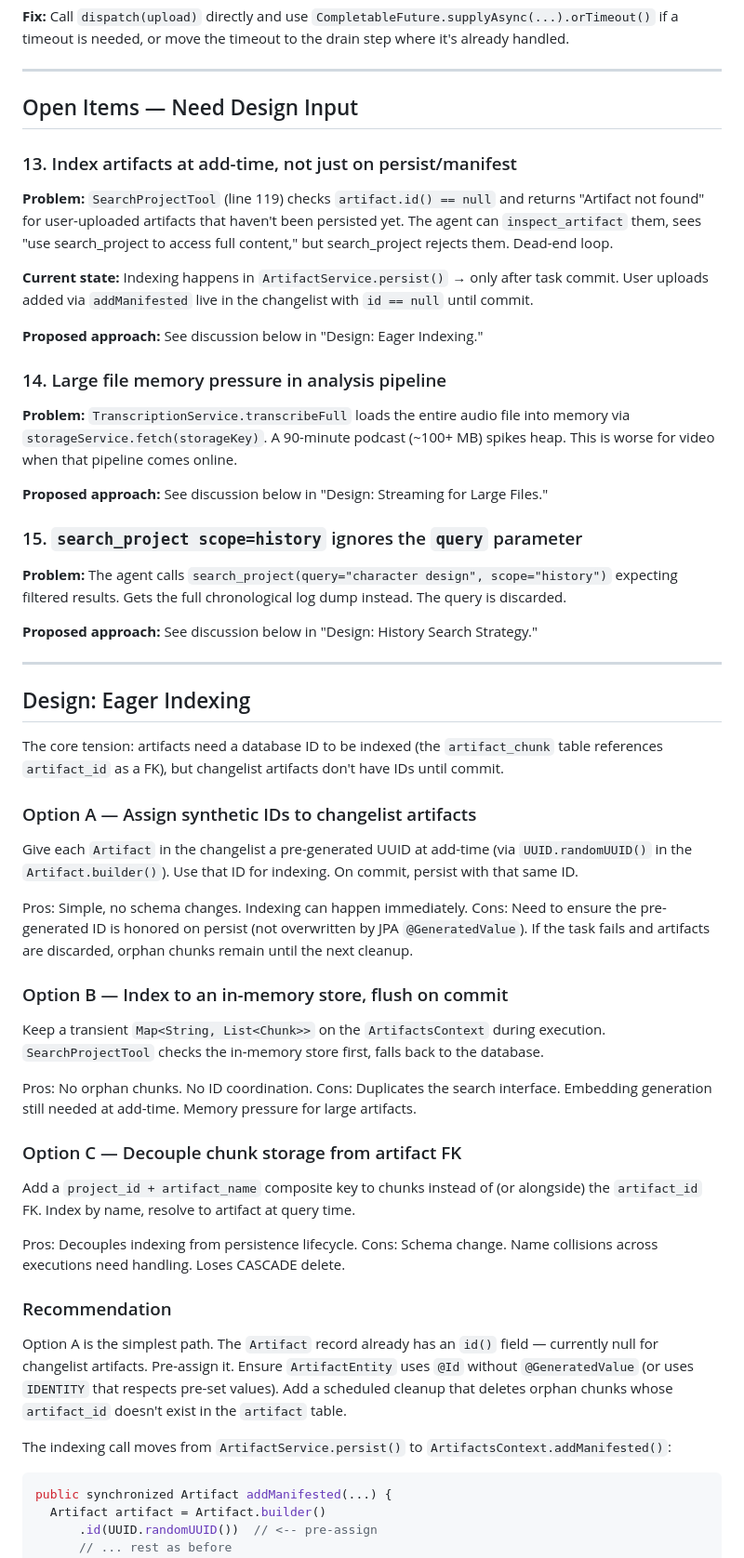
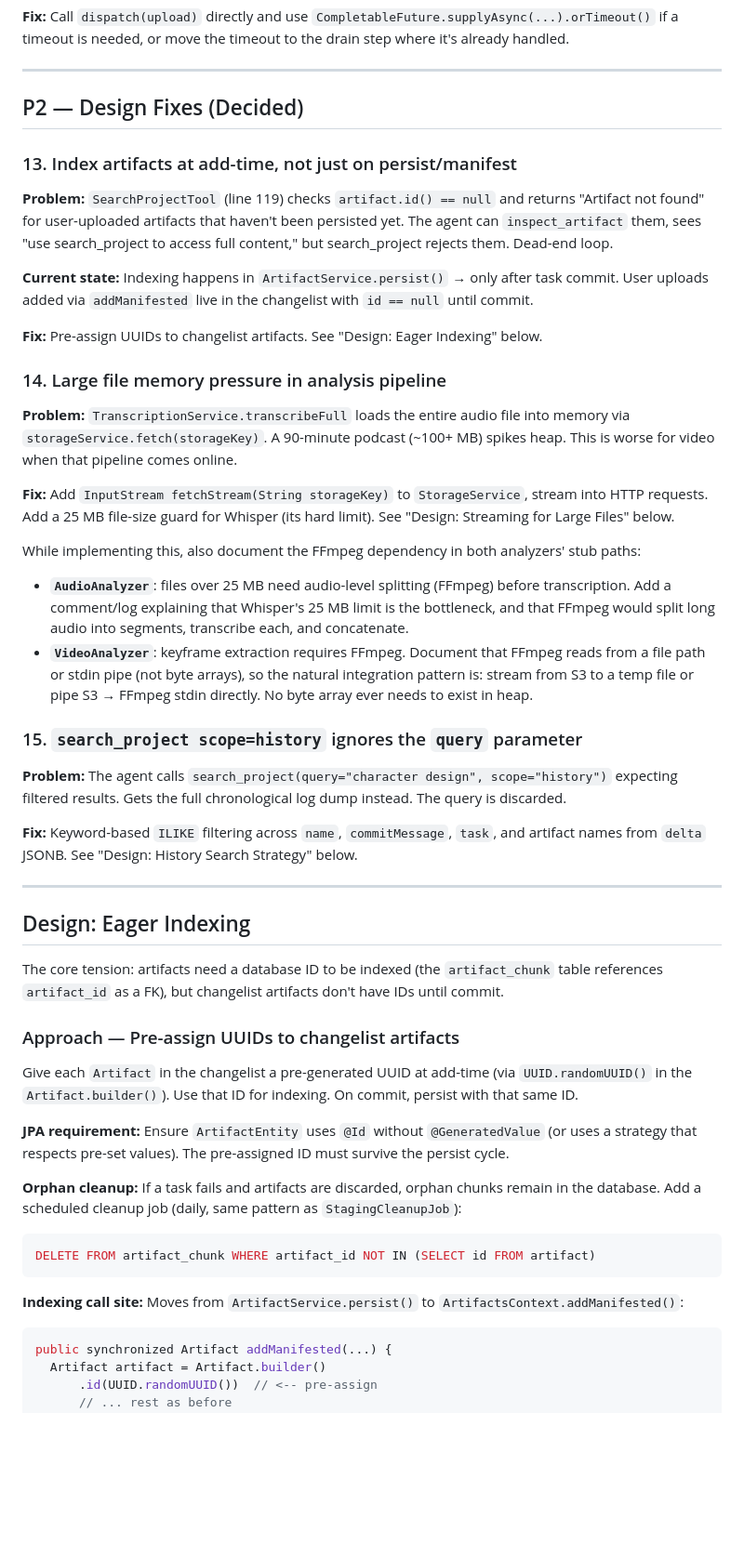
Before and after one commit to lukeashford/hypocaust, a Markdown page: PLAN.md, the part around one of its changes. Shown at 93% size. GitHub-like rendering; blank space fills up the shorter version.

````diff
--- a/PLAN.md
+++ b/PLAN.md
@@ -188,7 +188,7 @@ if a timeout is needed, or move the timeout to the drain step where it's already
 
 ---
 
-## Open Items — Need Design Input
+## P2 — Design Fixes (Decided)
 
 ### 13. Index artifacts at add-time, not just on persist/manifest
 
@@ -200,7 +200,7 @@ rejects them. Dead-end loop.
 **Current state:** Indexing happens in `ArtifactService.persist()` → only after task commit.
 User uploads added via `addManifested` live in the changelist with `id == null` until commit.
 
-**Proposed approach:** See discussion below in "Design: Eager Indexing."
+**Fix:** Pre-assign UUIDs to changelist artifacts. See "Design: Eager Indexing" below.
 
 ### 14. Large file memory pressure in analysis pipeline
 
@@ -208,7 +208,19 @@ User uploads added via `addManifested` live in the changelist with `id == null`
 `storageService.fetch(storageKey)`. A 90-minute podcast (~100+ MB) spikes heap. This is worse
 for video when that pipeline comes online.
 
-**Proposed approach:** See discussion below in "Design: Streaming for Large Files."
+**Fix:** Add `InputStream fetchStream(String storageKey)` to `StorageService`, stream into
+HTTP requests. Add a 25 MB file-size guard for Whisper (its hard limit). See "Design:
+Streaming for Large Files" below.
+
+While implementing this, also document the FFmpeg dependency in both analyzers' stub paths:
+
+- **`AudioAnalyzer`**: files over 25 MB need audio-level splitting (FFmpeg) before
+  transcription. Add a comment/log explaining that Whisper's 25 MB limit is the bottleneck,
+  and that FFmpeg would split long audio into segments, transcribe each, and concatenate.
+- **`VideoAnalyzer`**: keyframe extraction requires FFmpeg. Document that FFmpeg reads from
+  a file path or stdin pipe (not byte arrays), so the natural integration pattern is:
+  stream from S3 to a temp file or pipe S3 → FFmpeg stdin directly. No byte array ever
+  needs to exist in heap.
 
 ### 15. `search_project scope=history` ignores the `query` parameter
 
@@ -216,7 +228,8 @@ for video when that pipeline comes online.
 expecting filtered results. Gets the full chronological log dump instead. The query is
 discarded.
 
-**Proposed approach:** See discussion below in "Design: History Search Strategy."
+**Fix:** Keyword-based `ILIKE` filtering across `name`, `commitMessage`, `task`, and
+artifact names from `delta` JSONB. See "Design: History Search Strategy" below.
 
 ---
 
@@ -225,42 +238,24 @@ discarded.
 The core tension: artifacts need a database ID to be indexed (the `artifact_chunk` table
 references `artifact_id` as a FK), but changelist artifacts don't have IDs until commit.
 
-### Option A — Assign synthetic IDs to changelist artifacts
+### Approach — Pre-assign UUIDs to changelist artifacts
 
 Give each `Artifact` in the changelist a pre-generated UUID at add-time (via
 `UUID.randomUUID()` in the `Artifact.builder()`). Use that ID for indexing. On commit,
 persist with that same ID.
 
-Pros: Simple, no schema changes. Indexing can happen immediately.
-Cons: Need to ensure the pre-generated ID is honored on persist (not overwritten by JPA
-`@GeneratedValue`). If the task fails and artifacts are discarded, orphan chunks remain
-until the next cleanup.
+**JPA requirement:** Ensure `ArtifactEntity` uses `@Id` without `@GeneratedValue` (or uses
+a strategy that respects pre-set values). The pre-assigned ID must survive the persist cycle.
 
-### Option B — Index to an in-memory store, flush on commit
+**Orphan cleanup:** If a task fails and artifacts are discarded, orphan chunks remain in the
+database. Add a scheduled cleanup job (daily, same pattern as `StagingCleanupJob`):
 
-Keep a transient `Map<String, List<Chunk>>` on the `ArtifactsContext` during execution.
-`SearchProjectTool` checks the in-memory store first, falls back to the database.
+```sql
+DELETE FROM artifact_chunk WHERE artifact_id NOT IN (SELECT id FROM artifact)
+```
 
-Pros: No orphan chunks. No ID coordination.
-Cons: Duplicates the search interface. Embedding generation still needed at add-time.
-Memory pressure for large artifacts.
-
-### Option C — Decouple chunk storage from artifact FK
-
-Add a `project_id + artifact_name` composite key to chunks instead of (or alongside) the
-`artifact_id` FK. Index by name, resolve to artifact at query time.
-
-Pros: Decouples indexing from persistence lifecycle.
-Cons: Schema change. Name collisions across executions need handling. Loses CASCADE delete.
-
-### Recommendation
-
-Option A is the simplest path. The `Artifact` record already has an `id()` field — currently
-null for changelist artifacts. Pre-assign it. Ensure `ArtifactEntity` uses `@Id` without
-`@GeneratedValue` (or uses `IDENTITY` that respects pre-set values). Add a scheduled cleanup
-that deletes orphan chunks whose `artifact_id` doesn't exist in the `artifact` table.
-
-The indexing call moves from `ArtifactService.persist()` to `ArtifactsContext.addManifested()`:
+**Indexing call site:** Moves from `ArtifactService.persist()` to
+`ArtifactsContext.addManifested()`:
 
 ```java
 public synchronized Artifact addManifested(...) {
````
Also changed, not shown: other parts of PLAN.md (+44 -46 lines).
